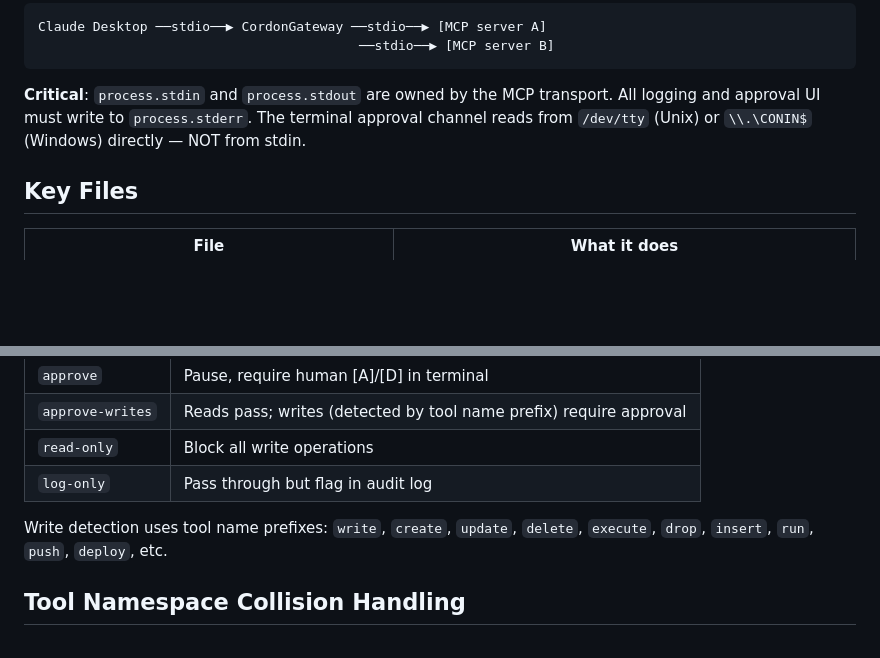
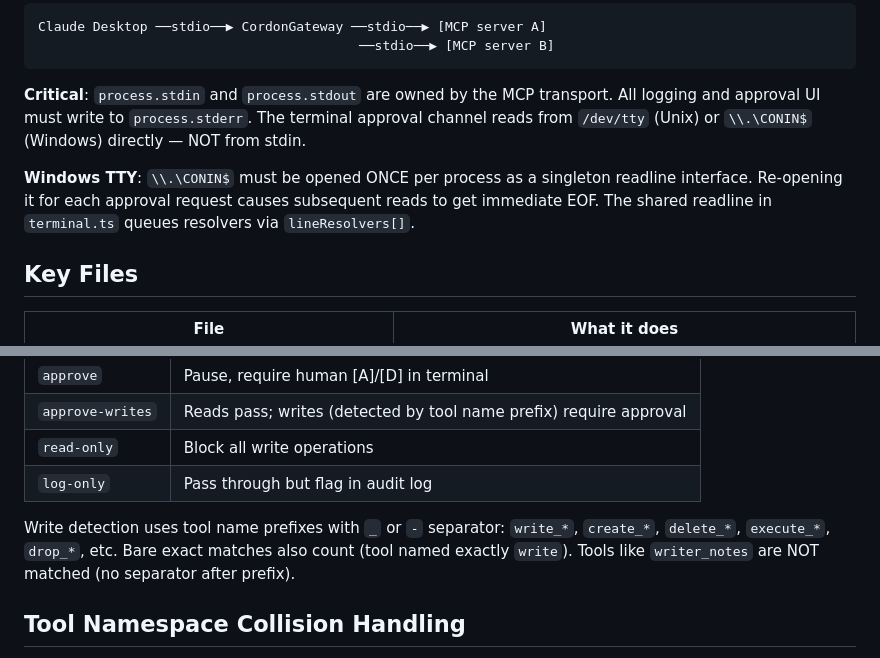
Before and after one commit to marras0914/cordon, a Markdown page: CLAUDE.md, 2 parts joined by grey strips. Rendered like a GitHub page; blank space fills up the shorter version.

```diff
--- a/CLAUDE.md
+++ b/CLAUDE.md
@@ -51,6 +53,8 @@ Claude Desktop ──stdio──▶ CordonGateway ──stdio──▶ [MCP serv
 
 **Critical**: `process.stdin` and `process.stdout` are owned by the MCP transport. All logging and approval UI must write to `process.stderr`. The terminal approval channel reads from `/dev/tty` (Unix) or `\\.\CONIN$` (Windows) directly — NOT from stdin.
 
+**Windows TTY**: `\\.\CONIN$` must be opened ONCE per process as a singleton readline interface. Re-opening it for each approval request causes subsequent reads to get immediate EOF. The shared readline in `terminal.ts` queues resolvers via `lineResolvers[]`.
+
 ## Key Files
 
 | File | What it does |
@@ -78,7 +83,7 @@ Claude Desktop ──stdio──▶ CordonGateway ──stdio──▶ [MCP serv
 | `read-only` | Block all write operations |
 | `log-only` | Pass through but flag in audit log |
 
-Write detection uses tool name prefixes: `write`, `create`, `update`, `delete`, `execute`, `drop`, `insert`, `run`, `push`, `deploy`, etc.
+Write detection uses tool name prefixes with `_` or `-` separator: `write_*`, `create_*`, `delete_*`, `execute_*`, `drop_*`, etc. Bare exact matches also count (tool named exactly `write`). Tools like `writer_notes` are NOT matched (no separator after prefix).
 
 ## Tool Namespace Collision Handling
 
```
Also changed, not shown: other parts of CLAUDE.md (+20 -15 lines).
